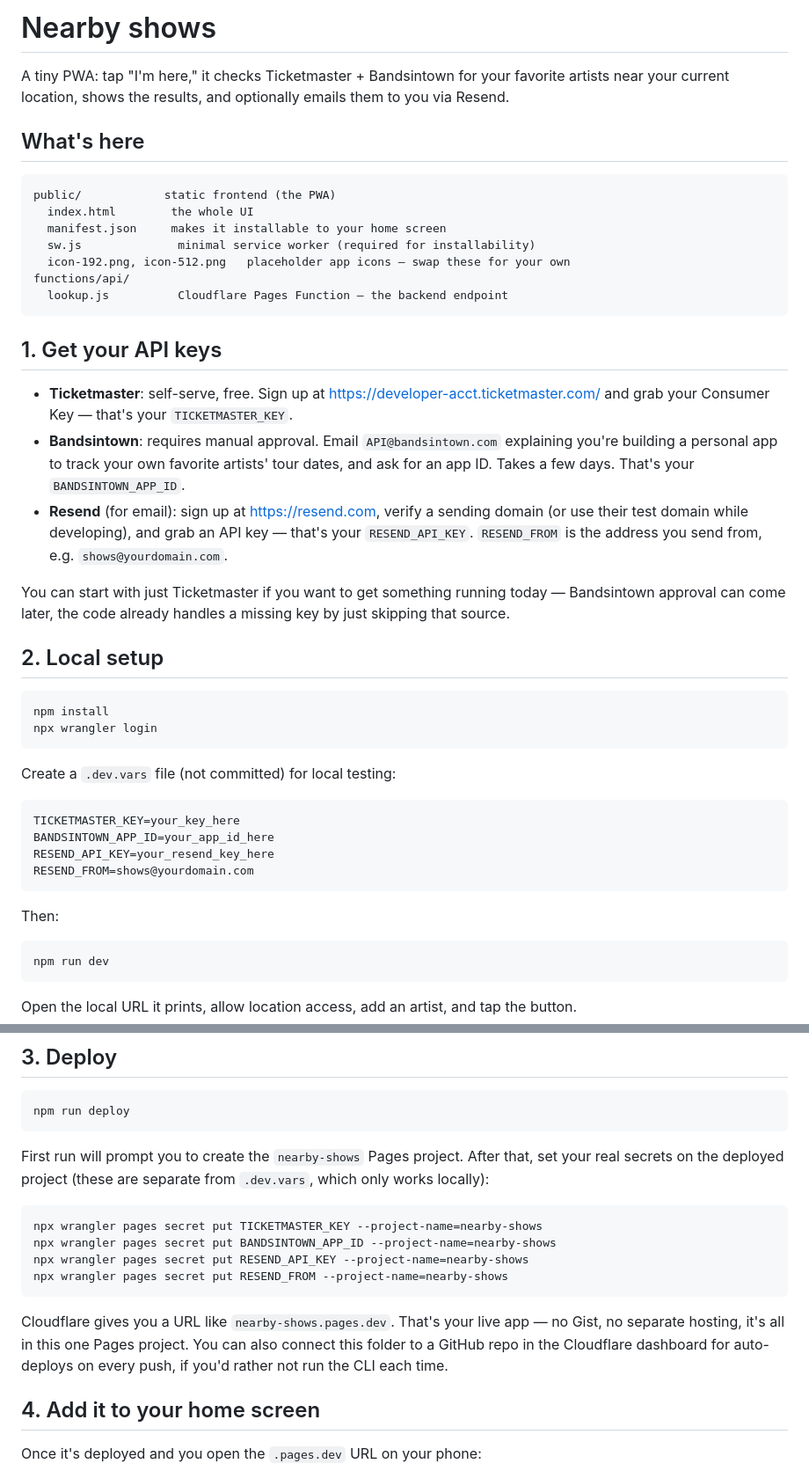
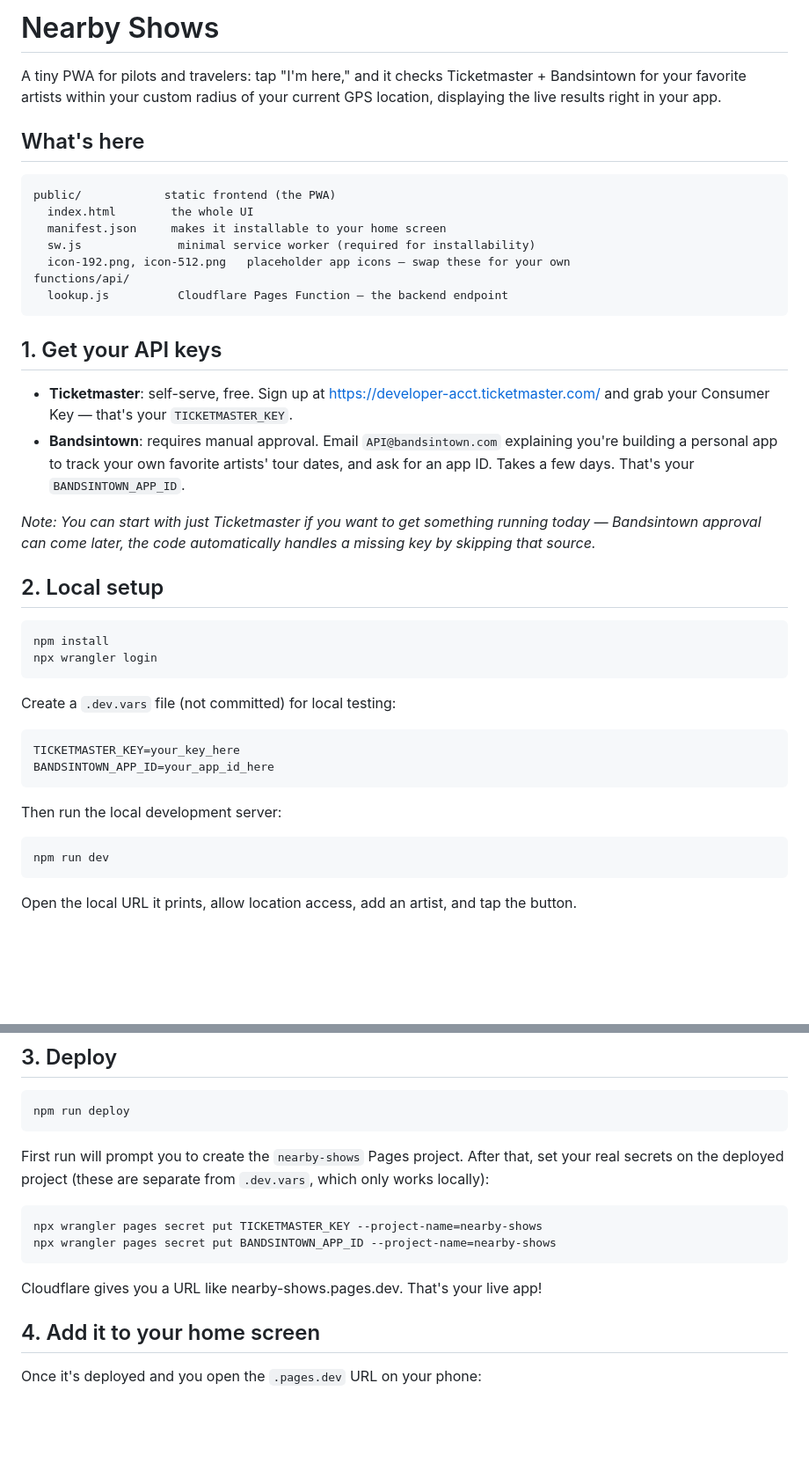
Before and after one commit to tobyy26/Never-Miss-a-Show, a Markdown page: showtracker/README.md, 2 parts joined by grey strips. Shown at 88% size. Rendered like a GitHub page; blank space fills up the shorter version.

````diff
--- a/showtracker/README.md
+++ b/showtracker/README.md
@@ -1,8 +1,6 @@
-# Nearby shows
+# Nearby Shows
 
-A tiny PWA: tap "I'm here," it checks Ticketmaster + Bandsintown for your
-favorite artists near your current location, shows the results, and
-optionally emails them to you via Resend.
+A tiny PWA for pilots and travelers: tap "I'm here," and it checks Ticketmaster + Bandsintown for your favorite artists within your custom radius of your current GPS location, displaying the live results right in your app.
 
 ## What's here
 
@@ -18,21 +16,10 @@ functions/api/
 
 ## 1. Get your API keys
 
-- **Ticketmaster**: self-serve, free. Sign up at
-  https://developer-acct.ticketmaster.com/ and grab your Consumer Key —
-  that's your `TICKETMASTER_KEY`.
-- **Bandsintown**: requires manual approval. Email `API@bandsintown.com`
-  explaining you're building a personal app to track your own favorite
-  artists' tour dates, and ask for an app ID. Takes a few days. That's
-  your `BANDSINTOWN_APP_ID`.
-- **Resend** (for email): sign up at https://resend.com, verify a sending
-  domain (or use their test domain while developing), and grab an API key
-  — that's your `RESEND_API_KEY`. `RESEND_FROM` is the address you send
-  from, e.g. `shows@yourdomain.com`.
+- **Ticketmaster**: self-serve, free. Sign up at https://developer-acct.ticketmaster.com/ and grab your Consumer Key — that's your `TICKETMASTER_KEY`.
+- **Bandsintown**: requires manual approval. Email `API@bandsintown.com` explaining you're building a personal app to track your own favorite artists' tour dates, and ask for an app ID. Takes a few days. That's your `BANDSINTOWN_APP_ID`.
 
-You can start with just Ticketmaster if you want to get something running
-today — Bandsintown approval can come later, the code already handles a
-missing key by just skipping that source.
+*Note: You can start with just Ticketmaster if you want to get something running today — Bandsintown approval can come later, the code automatically handles a missing key by skipping that source.*
 
 ## 2. Local setup
 
@@ -46,11 +33,9 @@ Create a `.dev.vars` file (not committed) for local testing:
 ```
 TICKETMASTER_KEY=your_key_here
 BANDSINTOWN_APP_ID=your_app_id_here
-RESEND_API_KEY=your_resend_key_here
-RESEND_FROM=shows@yourdomain.com
 ```
 
-Then:
+Then run the local development server:
 
 ```bash
 npm run dev
@@ -72,15 +57,9 @@ separate from `.dev.vars`, which only works locally):
 ```bash
 npx wrangler pages secret put TICKETMASTER_KEY --project-name=nearby-shows
 npx wrangler pages secret put BANDSINTOWN_APP_ID --project-name=nearby-shows
-npx wrangler pages secret put RESEND_API_KEY --project-name=nearby-shows
-npx wrangler pages secret put RESEND_FROM --project-name=nearby-shows
 ```
 
-Cloudflare gives you a URL like `nearby-shows.pages.dev`. That's your live
-app — no Gist, no separate hosting, it's all in this one Pages project.
-You can also connect this folder to a GitHub repo in the Cloudflare
-dashboard for auto-deploys on every push, if you'd rather not run the CLI
-each time.
+Cloudflare gives you a URL like nearby-shows.pages.dev. That's your live app!
 
 ## 4. Add it to your home screen
 
````
